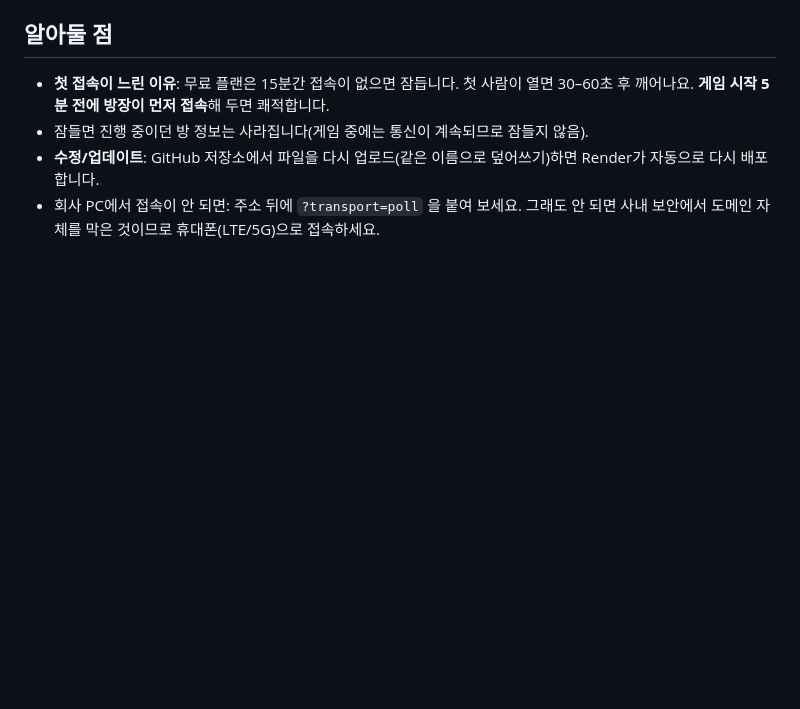
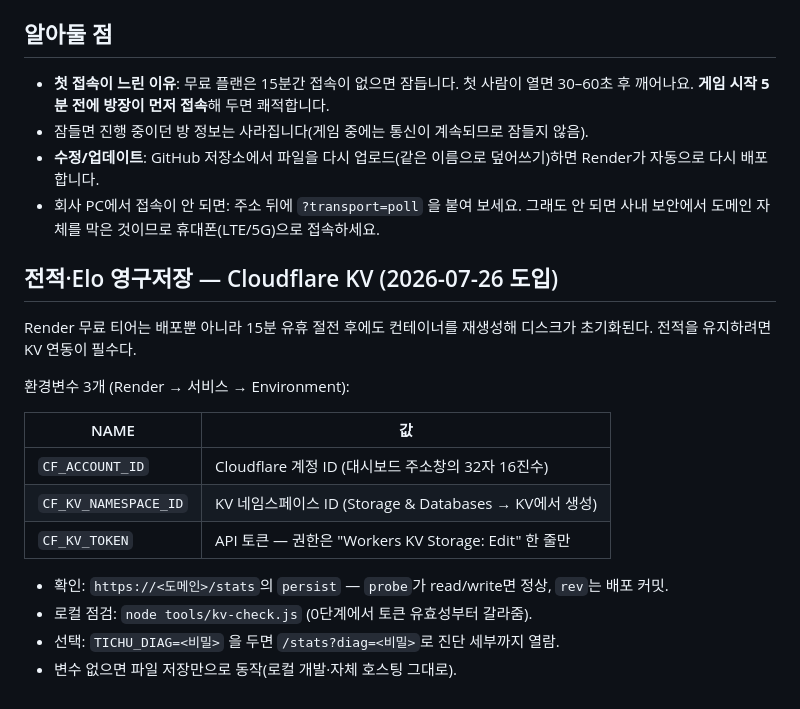
Before and after one commit to Tate-kwon94/tichu, a Markdown page: docs/DEPLOY-RENDER.md, the part around the change. Rendered like a GitHub page; blank space fills up the shorter version.

Commit message:
DEPLOY-RENDER.md에 KV 영구저장 절 추가 (감사 문서화 공백)
Co-Authored-By: Claude Fable 5 <noreply@anthropic.com>

```diff
--- a/docs/DEPLOY-RENDER.md
+++ b/docs/DEPLOY-RENDER.md
@@ -72,3 +72,22 @@ HTTPS 인증서도 자동 발급됩니다. (기존 app.kwon.work는 건드리지
   Render가 자동으로 다시 배포합니다.
 - 회사 PC에서 접속이 안 되면: 주소 뒤에 `?transport=poll` 을 붙여 보세요.
   그래도 안 되면 사내 보안에서 도메인 자체를 막은 것이므로 휴대폰(LTE/5G)으로 접속하세요.
+
+
+## 전적·Elo 영구저장 — Cloudflare KV (2026-07-26 도입)
+
+Render 무료 티어는 배포뿐 아니라 15분 유휴 절전 후에도 컨테이너를 재생성해 디스크가
+초기화된다. 전적을 유지하려면 KV 연동이 필수다.
+
+환경변수 3개 (Render → 서비스 → Environment):
+
+| NAME | 값 |
+|---|---|
+| `CF_ACCOUNT_ID` | Cloudflare 계정 ID (대시보드 주소창의 32자 16진수) |
+| `CF_KV_NAMESPACE_ID` | KV 네임스페이스 ID (Storage & Databases → KV에서 생성) |
+| `CF_KV_TOKEN` | API 토큰 — 권한은 "Workers KV Storage: Edit" 한 줄만 |
+
+- 확인: `https://<도메인>/stats`의 `persist` — `probe`가 read/write면 정상, `rev`는 배포 커밋.
+- 로컬 점검: `node tools/kv-check.js` (0단계에서 토큰 유효성부터 갈라줌).
+- 선택: `TICHU_DIAG=<비밀>` 을 두면 `/stats?diag=<비밀>`로 진단 세부까지 열람.
+- 변수 없으면 파일 저장만으로 동작(로컬 개발·자체 호스팅 그대로).
```
